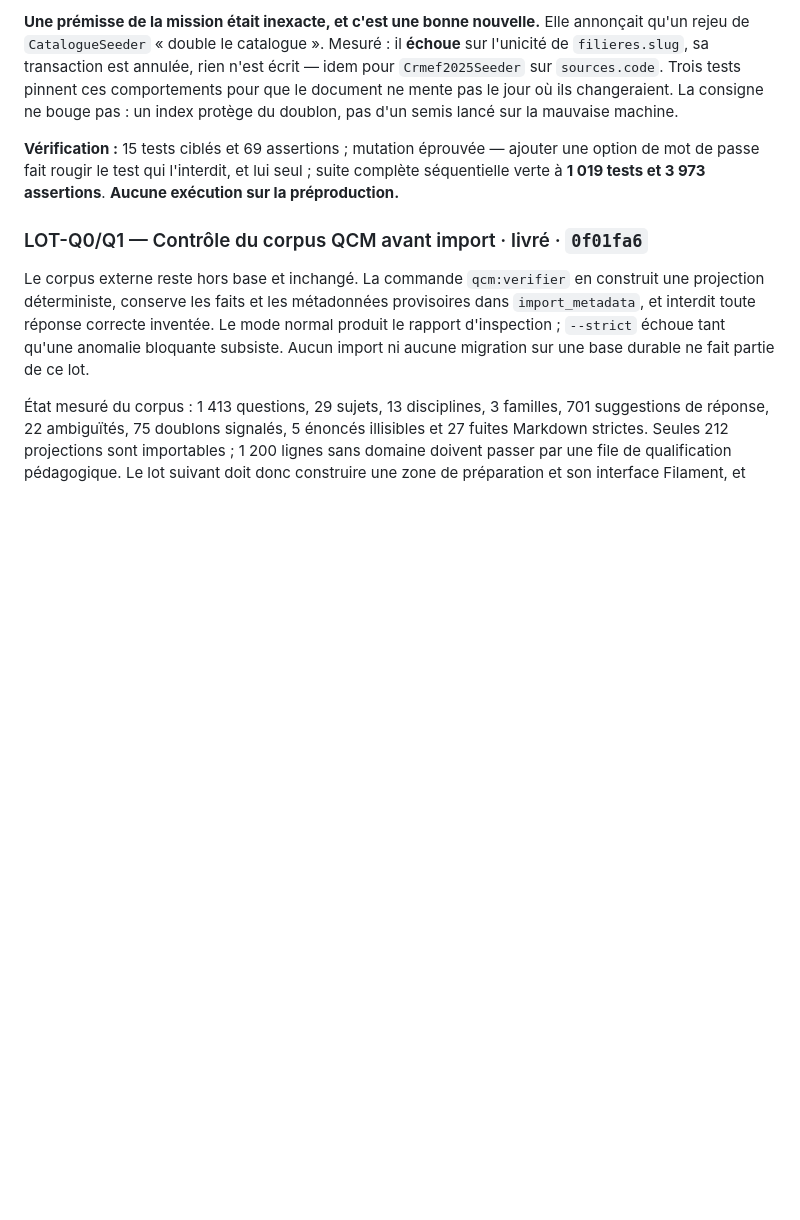
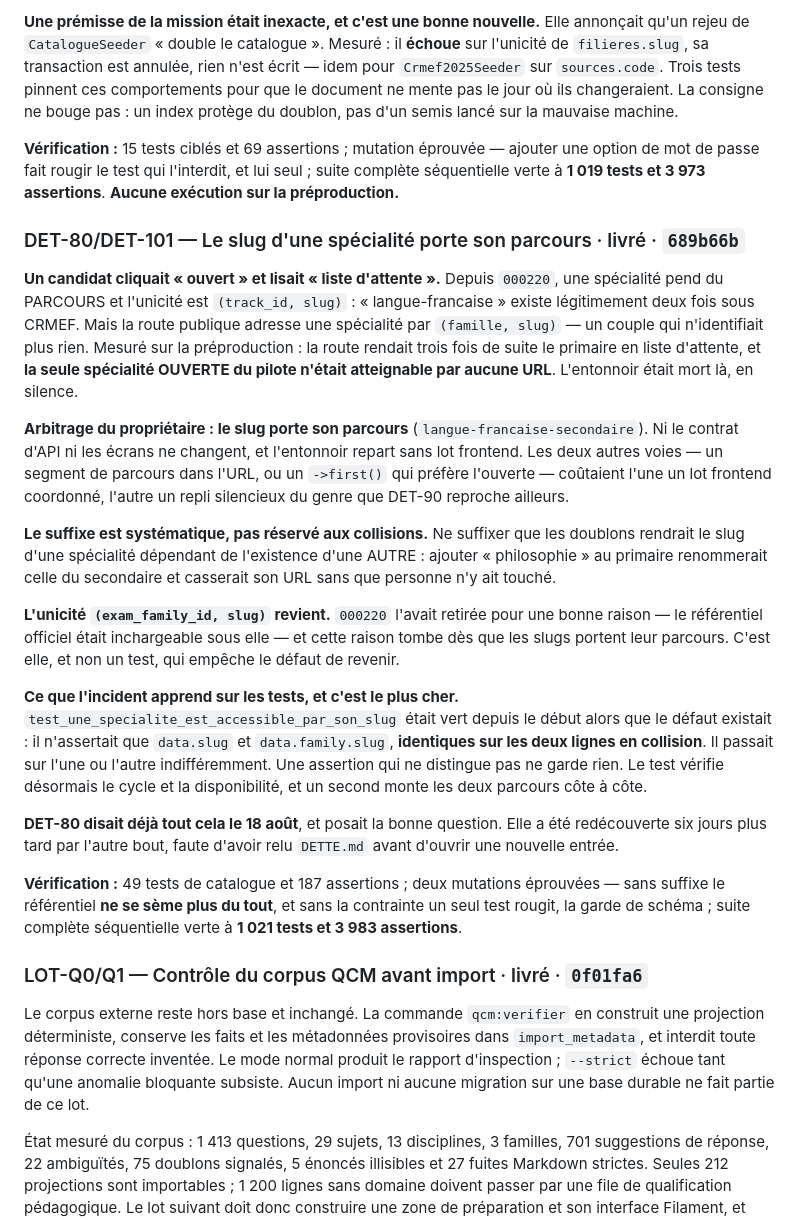
Before and after one commit to optimgov/Naja7i_backend_front, a Markdown page: docs/BACKLOG.md, the part around the change. GitHub-like rendering; blank space fills up the shorter version.

Commit message:
docs: inscrire le slug de parcours au journal, et fermer DET-80 avec DET-101
DET-80 decrivait ce defaut le 18 aout et posait la bonne question — une fiche ou deux pour deux specialites homonymes de cycles differents. Elle a ete redecouverte le 24 sous DET-101, par l autre bout, faute d avoir relu DETTE.md avant d ouvrir une entree. Les deux sont closes par le meme pas et se citent l une l autre.

Co-Authored-By: Claude Opus 5 (1M context) <noreply@anthropic.com>

```diff
--- a/docs/BACKLOG.md
+++ b/docs/BACKLOG.md
@@ -1949,6 +1949,51 @@ une option de mot de passe fait rougir le test qui l'interdit, et lui seul ;
 suite complète séquentielle verte à **1 019 tests et 3 973 assertions**.
 **Aucune exécution sur la préproduction.**
 
+### DET-80/DET-101 — Le slug d'une spécialité porte son parcours · livré · `689b66b`
+
+**Un candidat cliquait « ouvert » et lisait « liste d'attente ».** Depuis
+`000220`, une spécialité pend du PARCOURS et l'unicité est `(track_id, slug)` :
+« langue-francaise » existe légitimement deux fois sous CRMEF. Mais la route
+publique adresse une spécialité par `(famille, slug)` — un couple qui
+n'identifiait plus rien. Mesuré sur la préproduction : la route rendait trois
+fois de suite le primaire en liste d'attente, et **la seule spécialité OUVERTE
+du pilote n'était atteignable par aucune URL**. L'entonnoir était mort là, en
+silence.
+
+**Arbitrage du propriétaire : le slug porte son parcours**
+(`langue-francaise-secondaire`). Ni le contrat d'API ni les écrans ne changent,
+et l'entonnoir repart sans lot frontend. Les deux autres voies — un segment de
+parcours dans l'URL, ou un `->first()` qui préfère l'ouverte — coûtaient l'une
+un lot frontend coordonné, l'autre un repli silencieux du genre que DET-90
+reproche ailleurs.
+
+**Le suffixe est systématique, pas réservé aux collisions.** Ne suffixer que les
+doublons rendrait le slug d'une spécialité dépendant de l'existence d'une
+AUTRE : ajouter « philosophie » au primaire renommerait celle du secondaire et
+casserait son URL sans que personne n'y ait touché.
+
+**L'unicité `(exam_family_id, slug)` revient.** `000220` l'avait retirée pour une
+bonne raison — le référentiel officiel était inchargeable sous elle — et cette
+raison tombe dès que les slugs portent leur parcours. C'est elle, et non un
+test, qui empêche le défaut de revenir.
+
+**Ce que l'incident apprend sur les tests, et c'est le plus cher.**
+`test_une_specialite_est_accessible_par_son_slug` était vert depuis le début
+alors que le défaut existait : il n'assertait que `data.slug` et
+`data.family.slug`, **identiques sur les deux lignes en collision**. Il passait
+sur l'une ou l'autre indifféremment. Une assertion qui ne distingue pas ne garde
+rien. Le test vérifie désormais le cycle et la disponibilité, et un second monte
+les deux parcours côte à côte.
+
+**DET-80 disait déjà tout cela le 18 août**, et posait la bonne question. Elle a
+été redécouverte six jours plus tard par l'autre bout, faute d'avoir relu
+`DETTE.md` avant d'ouvrir une nouvelle entrée.
+
+**Vérification :** 49 tests de catalogue et 187 assertions ; deux mutations
+éprouvées — sans suffixe le référentiel **ne se sème plus du tout**, et sans la
+contrainte un seul test rougit, la garde de schéma ; suite complète séquentielle
+verte à **1 021 tests et 3 983 assertions**.
+
 ### LOT-Q0/Q1 — Contrôle du corpus QCM avant import · livré · `0f01fa6`
 
 Le corpus externe reste hors base et inchangé. La commande
```
Also changed, not shown: docs/DETTE.md (+2 -2 lines), docs/PAS.md (+1 -0 lines).
